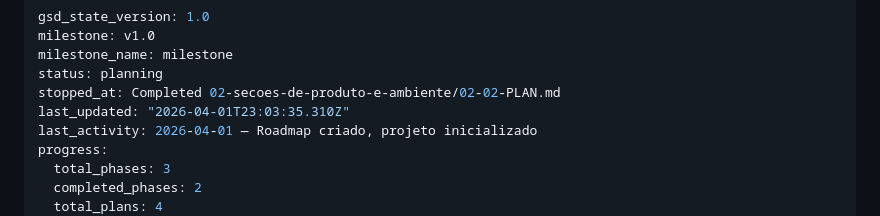
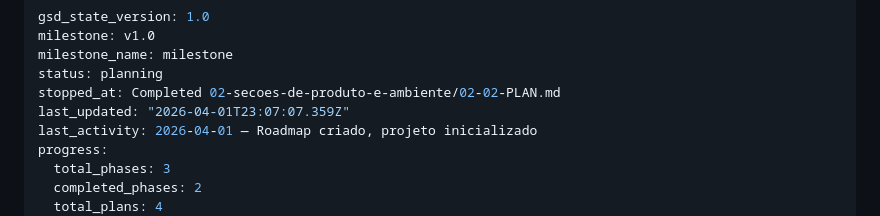
Before and after one commit to Lowryss/ora-conceito-lp, a Markdown page: .planning/STATE.md, the part around the change. Rendered like a GitHub page.

Commit message:
docs(phase-02): complete phase execution

```diff
--- a/.planning/STATE.md
+++ b/.planning/STATE.md
@@ -4,7 +4,7 @@ milestone: v1.0
 milestone_name: milestone
 status: planning
 stopped_at: Completed 02-secoes-de-produto-e-ambiente/02-02-PLAN.md
-last_updated: "2026-04-01T23:03:35.310Z"
+last_updated: "2026-04-01T23:07:07.359Z"
 last_activity: 2026-04-01 — Roadmap criado, projeto inicializado
 progress:
   total_phases: 3
```
Also changed, not shown: 1 other file.
